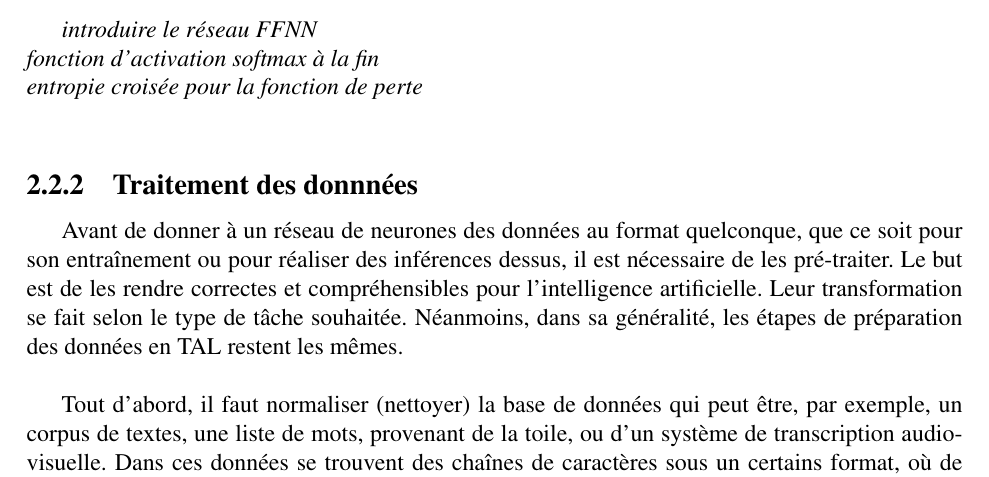
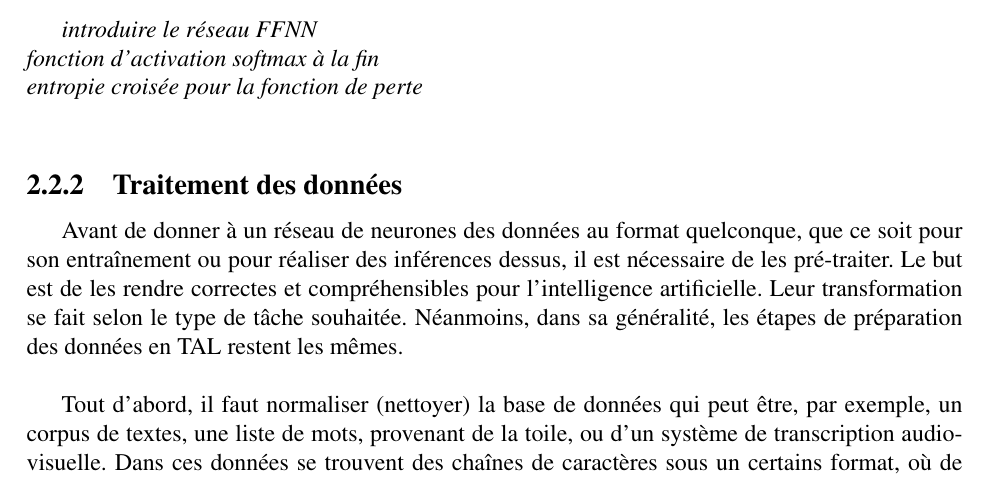
Before and after one commit to Convolutio/IA_languesAnciennes, a LaTeX document (Mémoire/memoire.tex): part of page 17 of 33, cut so that both start at the same text. Compiled offline with pdfLaTeX.

Commit message:
Update memoire.tex

```diff
--- a/Mémoire/memoire.tex
+++ b/Mémoire/memoire.tex
@@ -268,7 +268,7 @@ Des hyperparamètres pour l'entraînement sont également amenés à être défi
     fonction d'activation softmax à la fin\\
     entropie croisée pour la fonction de perte\\
     }
-\subsection{Traitement des donnnées}
+\subsection{Traitement des données}
 
 Avant de donner à un réseau de neurones des données au format quelconque, que ce soit pour son entraînement ou pour réaliser des inférences dessus, il est nécessaire de les pré-traiter. Le but est de les rendre correctes et compréhensibles pour l'intelligence artificielle. Leur transformation se fait selon le type de tâche souhaitée. Néanmoins, dans sa généralité, les étapes de préparation des données en TAL restent les mêmes.\\
 
```
